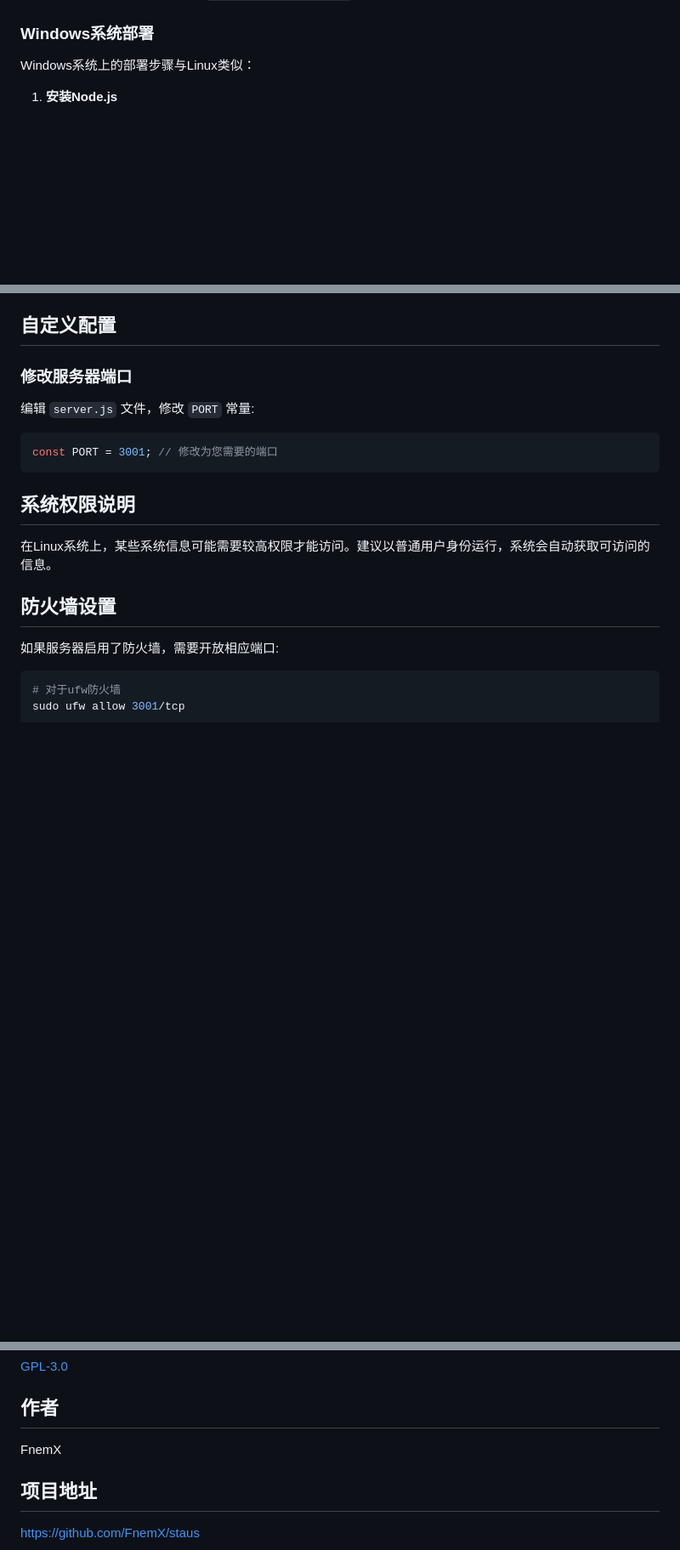
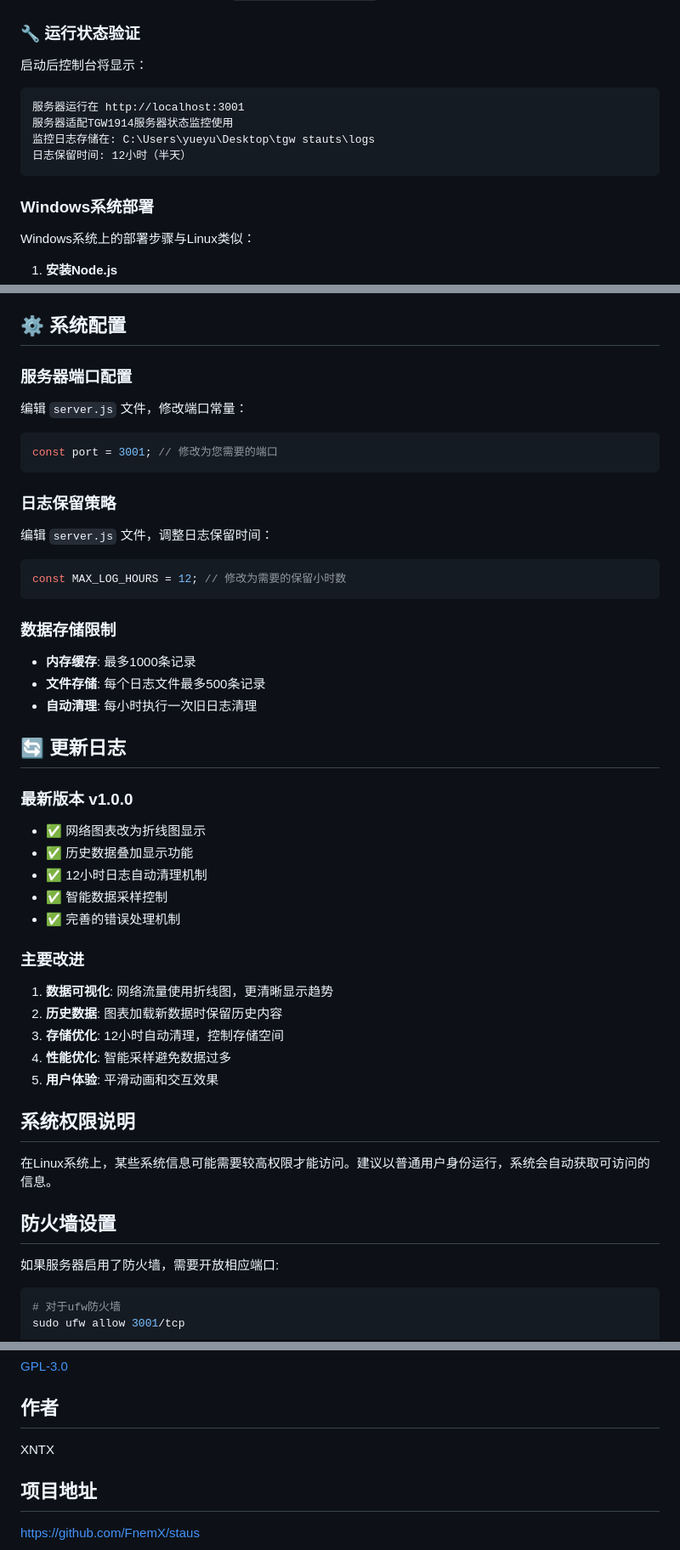
Before and after one commit to FnemX/staus, a Markdown page: README.md, 3 parts joined by grey strips. Shown at 85% size. Drawn GitHub-style; blank space fills up the shorter version.

````diff
--- a/README.md
+++ b/README.md
@@ -51,4 +74,13 @@
    打开浏览器，访问 `http://localhost:3001`
+
+### 🔧 运行状态验证
+启动后控制台将显示：
+```
+服务器运行在 http://localhost:3001
+服务器适配TGW1914服务器状态监控使用
+监控日志存储在: C:\Users\yueyu\Desktop\tgw stauts\logs
+日志保留时间: 12小时（半天）
+```
 
 ### Windows系统部署
 
@@ -128,13 +160,40 @@ nohup npm start > app.log 2>&1 &
 - `GET /api/network`: 获取网络使用情况
 - `GET /api/system`: 获取系统基本信息
 
-## 自定义配置
+## ⚙️ 系统配置
 
-### 修改服务器端口
-编辑 `server.js` 文件，修改 `PORT` 常量:
+### 服务器端口配置
+编辑 `server.js` 文件，修改端口常量：
 ```javascript
-const PORT = 3001; // 修改为您需要的端口
+const port = 3001; // 修改为您需要的端口
 ```
+
+### 日志保留策略
+编辑 `server.js` 文件，调整日志保留时间：
+```javascript
+const MAX_LOG_HOURS = 12; // 修改为需要的保留小时数
+```
+
+### 数据存储限制
+- **内存缓存**: 最多1000条记录
+- **文件存储**: 每个日志文件最多500条记录
+- **自动清理**: 每小时执行一次旧日志清理
+
+## 🔄 更新日志
+
+### 最新版本 v1.0.0
+- ✅ 网络图表改为折线图显示
+- ✅ 历史数据叠加显示功能
+- ✅ 12小时日志自动清理机制
+- ✅ 智能数据采样控制
+- ✅ 完善的错误处理机制
+
+### 主要改进
+1. **数据可视化**: 网络流量使用折线图，更清晰显示趋势
+2. **历史数据**: 图表加载新数据时保留历史内容
+3. **存储优化**: 12小时自动清理，控制存储空间
+4. **性能优化**: 智能采样避免数据过多
+5. **用户体验**: 平滑动画和交互效果
 
 ## 系统权限说明
 
@@ -158,7 +217,7 @@ sudo firewall-cmd --reload
 
 ## 作者
 
-FnemX
+XNTX
 
 ## 项目地址
 
````
Also changed, not shown: other parts of README.md (+42 -19 lines).
